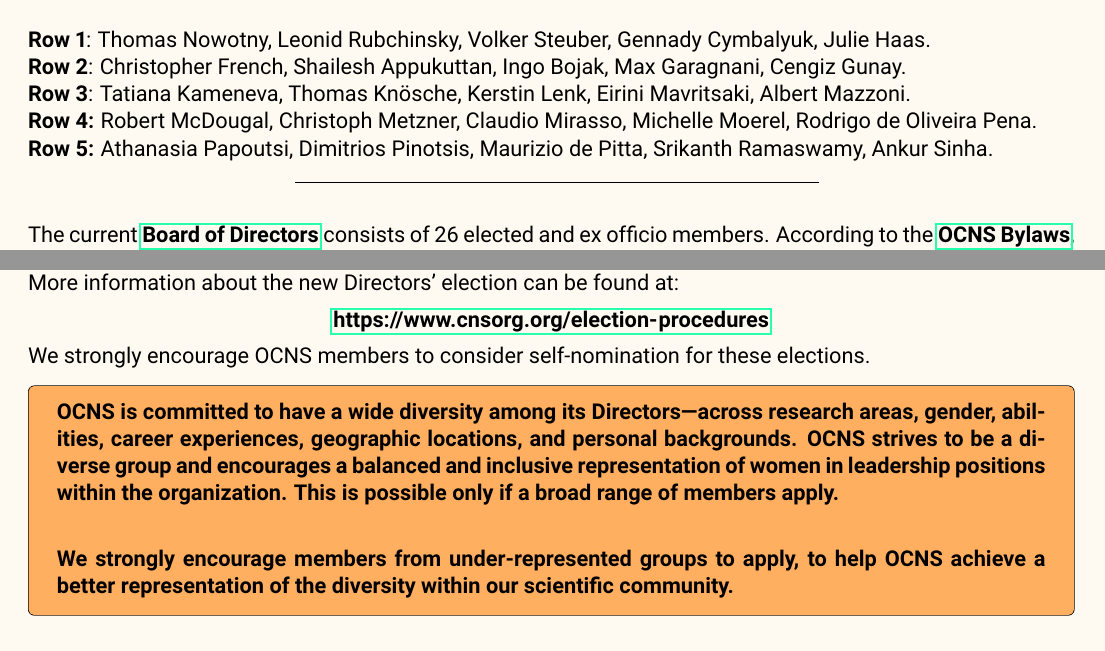
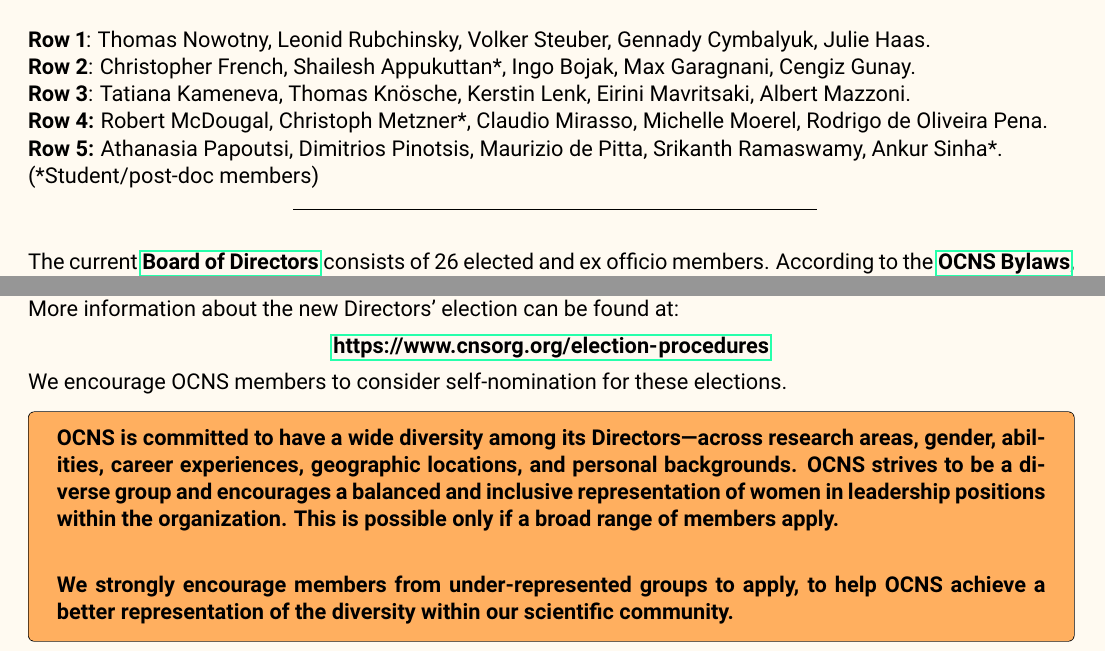
Before and after one commit to cengique/ocns-newsletter, a LaTeX document (2024-autumn/newsletter.tex): two parts of pages 10 and 11 of 20, joined at a grey line, cut so that both start at the same text. Compiled offline with pdfLaTeX.

Commit message:
chore: mark student/post-doc members in board

```diff
--- a/2024-autumn/newsletter.tex
+++ b/2024-autumn/newsletter.tex
@@ -244,10 +244,11 @@
   \includegraphics[height=16ex]{images/ankur-sinha}\\
 \end{figure}
 \textbf{Row 1}: Thomas Nowotny, Leonid Rubchinsky, Volker Steuber, Gennady Cymbalyuk, Julie Haas.\\
-\textbf{Row 2}: Christopher French, Shailesh Appukuttan, Ingo Bojak, Max Garagnani, Cengiz Gunay.\\
+\textbf{Row 2}: Christopher French, Shailesh Appukuttan*, Ingo Bojak, Max Garagnani, Cengiz Gunay.\\
 \textbf{Row 3}: Tatiana Kameneva, Thomas Kn{\"o}sche, Kerstin Lenk, Eirini Mavritsaki, Albert Mazzoni.\\
-\textbf{Row 4:} Robert McDougal, Christoph Metzner, Claudio Mirasso, Michelle Moerel, Rodrigo de Oliveira Pena.\\
-\textbf{Row 5:} Athanasia Papoutsi, Dimitrios Pinotsis, Maurizio de Pitta, Srikanth Ramaswamy, Ankur Sinha.\\
+\textbf{Row 4:} Robert McDougal, Christoph Metzner*, Claudio Mirasso, Michelle Moerel, Rodrigo de Oliveira Pena.\\
+\textbf{Row 5:} Athanasia Papoutsi, Dimitrios Pinotsis, Maurizio de Pitta, Srikanth Ramaswamy, Ankur Sinha*.\\
+(*Student/post-doc members)\\
 \vspace{2ex}
 \centerline{\rule{0.5\textwidth}{0.4pt}}
 
@@ -317,7 +318,7 @@
 \end{center}
 
 
-We strongly encourage OCNS members to consider self-nomination for these elections.
+We encourage OCNS members to consider self-nomination for these elections.
 
 %\begin{tcolorbox}[colback=lighterOrange, colframe=black, width=\textwidth, boxrule=0.1mm, leftrule=0.1mm, rightrule=0mm]
 \begin{tcolorbox}[colback=lighterOrange, colframe=black, width=\textwidth, boxrule=0.1mm]
```
